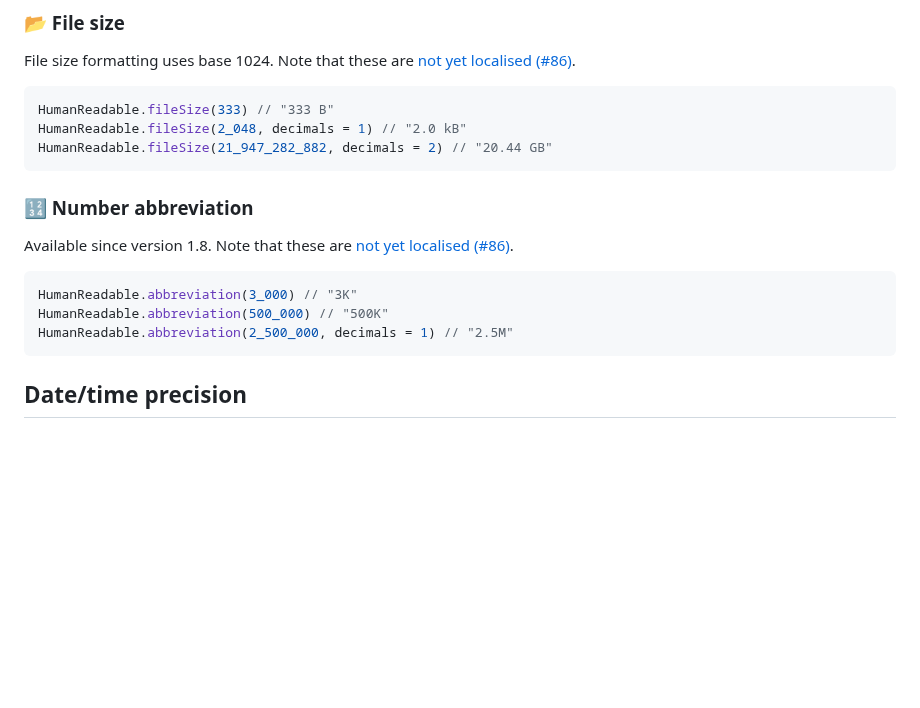
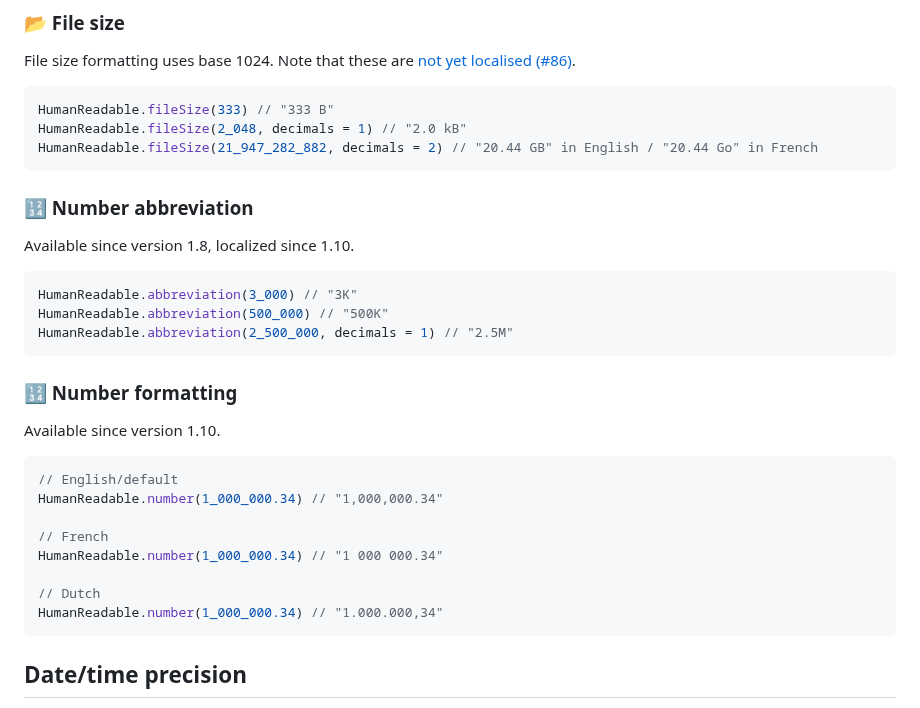
Before and after one commit to jacobras/Human-Readable, a Markdown page: README.md, the part around the change. Rendered like a GitHub page; blank space fills up the shorter version.

````diff
--- a/README.md
+++ b/README.md
@@ -47,17 +47,32 @@ File size formatting uses base 1024. Note that these are [not yet localised (#86
 ```kotlin
 HumanReadable.fileSize(333) // "333 B"
 HumanReadable.fileSize(2_048, decimals = 1) // "2.0 kB"
-HumanReadable.fileSize(21_947_282_882, decimals = 2) // "20.44 GB"
+HumanReadable.fileSize(21_947_282_882, decimals = 2) // "20.44 GB" in English / "20.44 Go" in French
 ```
 
 ### 🔢 Number abbreviation
 
-Available since version 1.8. Note that these are [not yet localised (#86)](https://github.com/jacobras/Human-Readable/issues/86).
+Available since version 1.8, localized since 1.10.
 
 ```kotlin
 HumanReadable.abbreviation(3_000) // "3K"
 HumanReadable.abbreviation(500_000) // "500K"
 HumanReadable.abbreviation(2_500_000, decimals = 1) // "2.5M"
+```
+
+### 🔢 Number formatting
+
+Available since version 1.10.
+
+```kotlin
+// English/default
+HumanReadable.number(1_000_000.34) // "1,000,000.34"
+
+// French
+HumanReadable.number(1_000_000.34) // "1 000 000.34"
+
+// Dutch
+HumanReadable.number(1_000_000.34) // "1.000.000,34"
 ```
 
 ## Date/time precision
````
